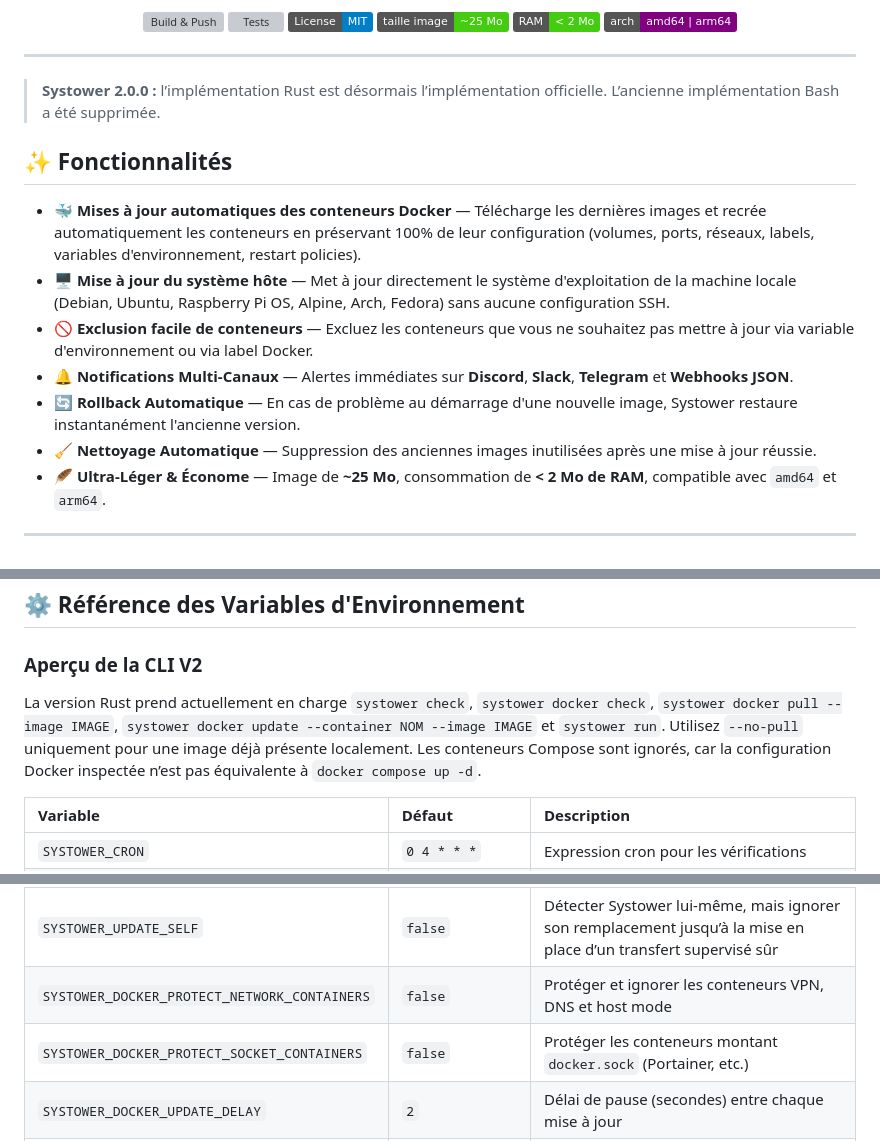
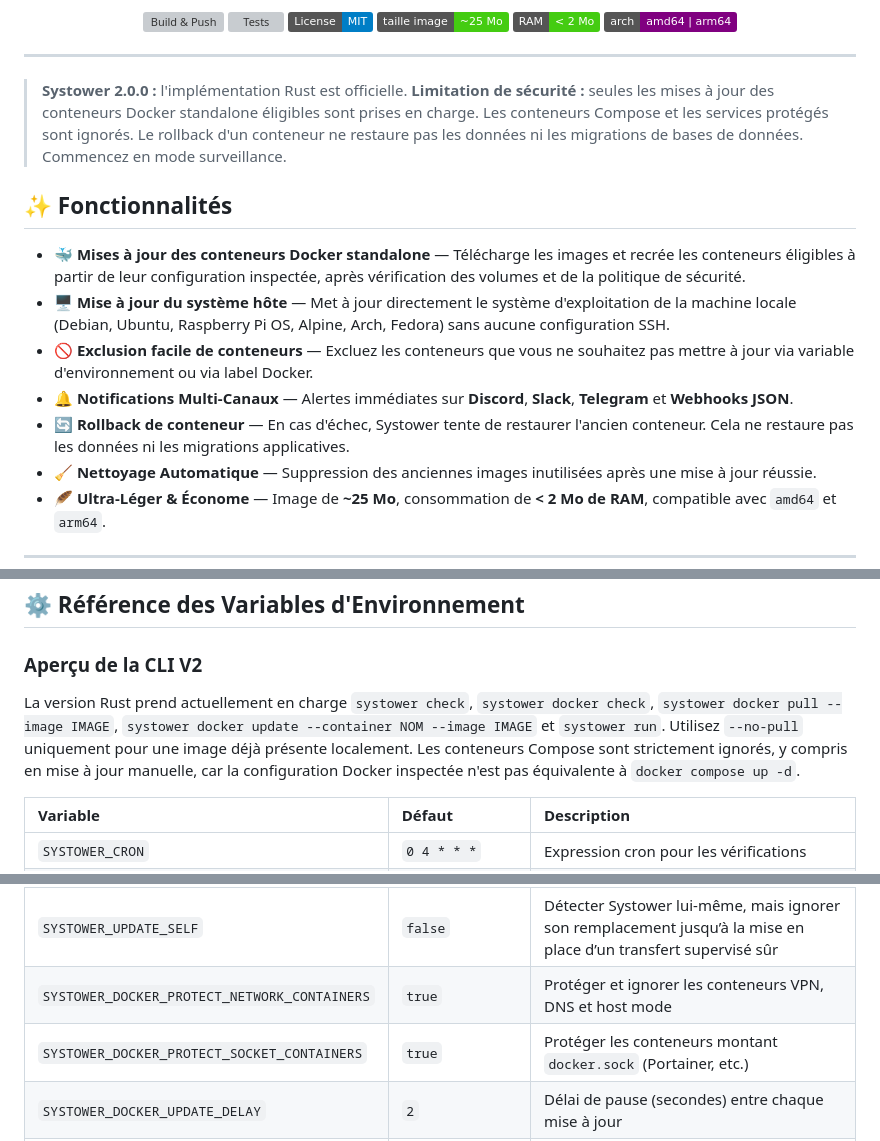
Before and after one commit to maelmoreau21/Systower, a Markdown page: README.fr.md, 3 parts joined by grey strips. Rendered like a GitHub page; badges without logos; grey boxes are pictures that could not be loaded.

Commit message:
docs: clarify update limitations and safe defaults

```diff
--- a/README.fr.md
+++ b/README.fr.md
@@ -19,15 +19,15 @@
 
 ---
 
-> **Systower 2.0.0 :** l’implémentation Rust est désormais l’implémentation officielle. L’ancienne implémentation Bash a été supprimée.
+> **Systower 2.0.0 :** l'implémentation Rust est officielle. **Limitation de sécurité :** seules les mises à jour des conteneurs Docker standalone éligibles sont prises en charge. Les conteneurs Compose et les services protégés sont ignorés. Le rollback d'un conteneur ne restaure pas les données ni les migrations de bases de données. Commencez en mode surveillance.
 
 ## ✨ Fonctionnalités
 
-- 🐳 **Mises à jour automatiques des conteneurs Docker** — Télécharge les dernières images et recrée automatiquement les conteneurs en préservant 100% de leur configuration (volumes, ports, réseaux, labels, variables d'environnement, restart policies).
+- 🐳 **Mises à jour des conteneurs Docker standalone** — Télécharge les images et recrée les conteneurs éligibles à partir de leur configuration inspectée, après vérification des volumes et de la politique de sécurité.
 - 🖥️ **Mise à jour du système hôte** — Met à jour directement le système d'exploitation de la machine locale (Debian, Ubuntu, Raspberry Pi OS, Alpine, Arch, Fedora) sans aucune configuration SSH.
 - 🚫 **Exclusion facile de conteneurs** — Excluez les conteneurs que vous ne souhaitez pas mettre à jour via variable d'environnement ou via label Docker.
 - 🔔 **Notifications Multi-Canaux** — Alertes immédiates sur **Discord**, **Slack**, **Telegram** et **Webhooks JSON**.
-- 🔄 **Rollback Automatique** — En cas de problème au démarrage d'une nouvelle image, Systower restaure instantanément l'ancienne version.
+- 🔄 **Rollback de conteneur** — En cas d'échec, Systower tente de restaurer l'ancien conteneur. Cela ne restaure pas les données ni les migrations applicatives.
 - 🧹 **Nettoyage Automatique** — Suppression des anciennes images inutilisées après une mise à jour réussie.
 - 🪶 **Ultra-Léger & Économe** — Image de **~25 Mo**, consommation de **< 2 Mo de RAM**, compatible avec `amd64` et `arm64`.
 
@@ -137,7 +137,7 @@ Systower intègre des protections natives pour éliminer ce problème :
 
 ### Aperçu de la CLI V2
 
-La version Rust prend actuellement en charge `systower check`, `systower docker check`, `systower docker pull --image IMAGE`, `systower docker update --container NOM --image IMAGE` et `systower run`. Utilisez `--no-pull` uniquement pour une image déjà présente localement. Les conteneurs Compose sont ignorés, car la configuration Docker inspectée n’est pas équivalente à `docker compose up -d`.
+La version Rust prend actuellement en charge `systower check`, `systower docker check`, `systower docker pull --image IMAGE`, `systower docker update --container NOM --image IMAGE` et `systower run`. Utilisez `--no-pull` uniquement pour une image déjà présente localement. Les conteneurs Compose sont strictement ignorés, y compris en mise à jour manuelle, car la configuration Docker inspectée n'est pas équivalente à `docker compose up -d`.
 
 | Variable | Défaut | Description |
 |:---|:---|:---|
@@ -156,8 +156,8 @@ La version Rust prend actuellement en charge `systower check`, `systower docker
 | `SYSTOWER_DOCKER_STOP_TIMEOUT` | `30` | Délai d'arrêt avant forçage (secondes) |
 | `SYSTOWER_DOCKER_HEALTHCHECK_TIMEOUT` | `60` | Délai d'attente du healthcheck après recréation (secondes) |
 | `SYSTOWER_UPDATE_SELF` | `false` | Détecter Systower lui-même, mais ignorer son remplacement jusqu’à la mise en place d’un transfert supervisé sûr |
-| `SYSTOWER_DOCKER_PROTECT_NETWORK_CONTAINERS` | `false` | Protéger et ignorer les conteneurs VPN, DNS et host mode |
-| `SYSTOWER_DOCKER_PROTECT_SOCKET_CONTAINERS` | `false` | Protéger les conteneurs montant `docker.sock` (Portainer, etc.) |
+| `SYSTOWER_DOCKER_PROTECT_NETWORK_CONTAINERS` | `true` | Protéger et ignorer les conteneurs VPN, DNS et host mode |
+| `SYSTOWER_DOCKER_PROTECT_SOCKET_CONTAINERS` | `true` | Protéger les conteneurs montant `docker.sock` (Portainer, etc.) |
 | `SYSTOWER_DOCKER_UPDATE_DELAY` | `2` | Délai de pause (secondes) entre chaque mise à jour |
 | `SYSTOWER_RPI_NETWORK_IMMUNITY` | `false` | Sur Raspberry Pi uniquement, immuniser le réseau hôte |
 | `SYSTOWER_SYSTEM_ENABLED` | `false` | Activer la mise à jour des paquets de la machine hôte |
```
